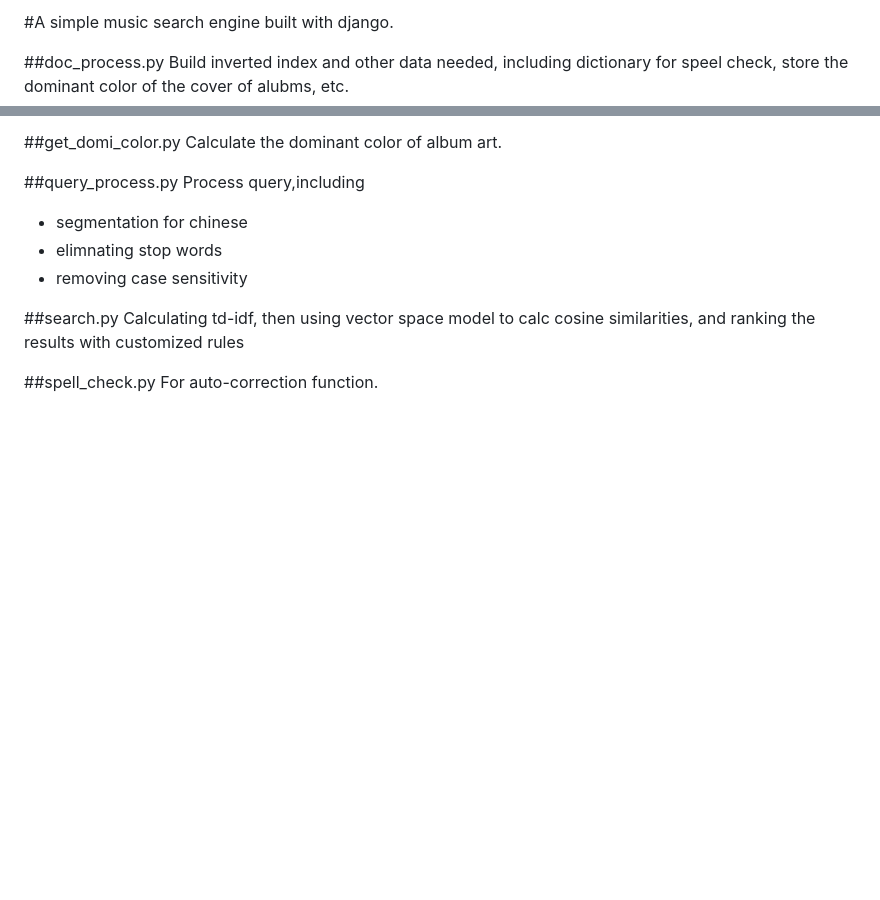
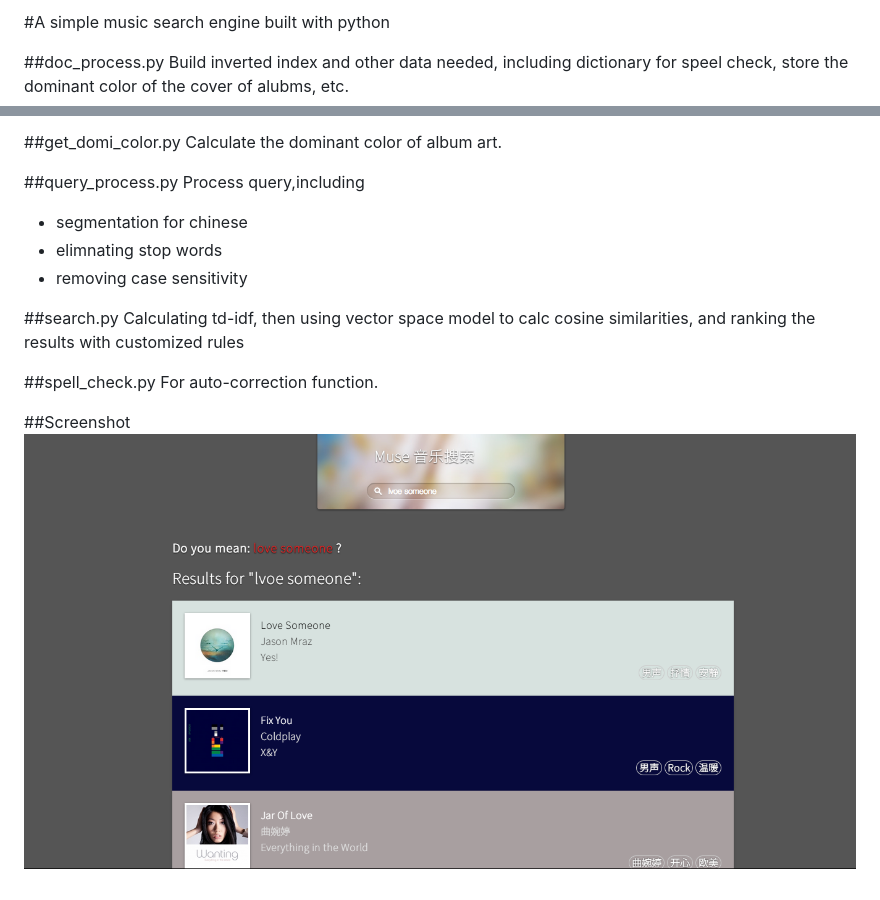
Before and after one commit to ryecao/a-simple-music-search-engine, a Markdown page: README.md, 2 parts joined by grey strips. Rendered like a GitHub page; pictures changed too: media/images/screenshot.png (added); blank space fills up the shorter version.

Commit message:
Add screenshot

```diff
--- a/README.md
+++ b/README.md
@@ -1,4 +1,4 @@
-#A simple music search engine built with django.
+#A simple music search engine built with python
 
 ##doc_process.py
 Build inverted index and other data needed, including dictionary for speel check, store the dominant color of the cover of alubms, etc.
@@ -17,3 +17,6 @@ Calculating td-idf, then using vector space model to calc cosine similarities, a
 
 ##spell_check.py
 For auto-correction function.
+
+##Screenshot
+![screenshot-of-the-site](https://github.com/ryecao/a-simple-music-search-engine/blob/master/media/images/screenshot.png)
```
Also changed, not shown: 1 other file.
